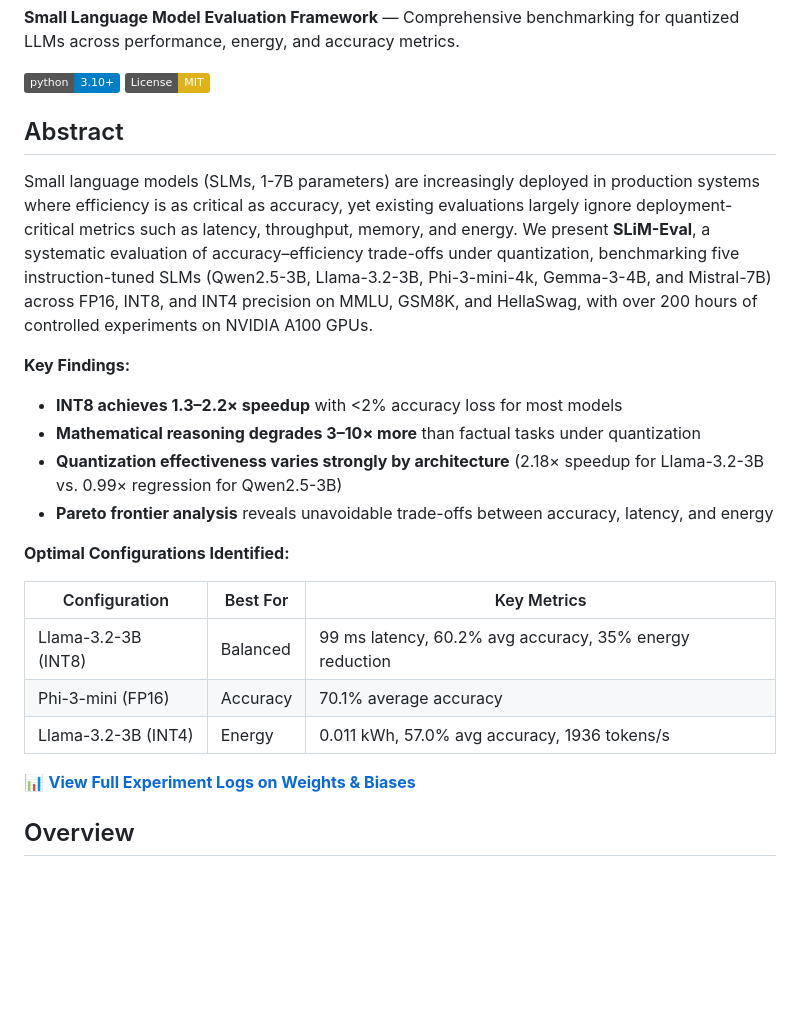
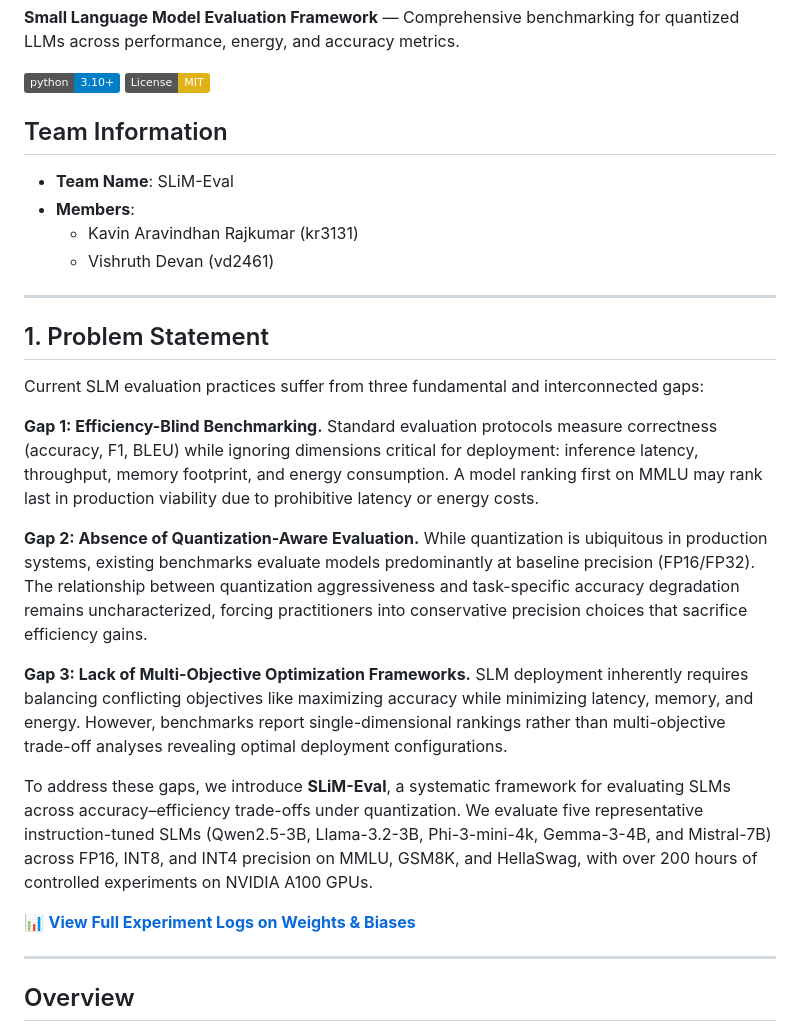
Before and after one commit to vishruthdevan/SLiM-Eval, a Markdown page: README.md, the part around the change. Drawn GitHub-style; badges without logos; blank space fills up the shorter version.

Commit message:
Update team information and enhance problem statement for clarity

```diff
--- a/README.md
+++ b/README.md
@@ -5,26 +5,30 @@
 [![Python 3.10+](https://img.shields.io/badge/python-3.10+-blue.svg)](https://www.python.org/downloads/)
 [![License: MIT](https://img.shields.io/badge/License-MIT-yellow.svg)](LICENSE)
 
-## Abstract
+## Team Information
 
-Small language models (SLMs, 1-7B parameters) are increasingly deployed in production systems where efficiency is as critical as accuracy, yet existing evaluations largely ignore deployment-critical metrics such as latency, throughput, memory, and energy. We present **SLiM-Eval**, a systematic evaluation of accuracy–efficiency trade-offs under quantization, benchmarking five instruction-tuned SLMs (Qwen2.5-3B, Llama-3.2-3B, Phi-3-mini-4k, Gemma-3-4B, and Mistral-7B) across FP16, INT8, and INT4 precision on MMLU, GSM8K, and HellaSwag, with over 200 hours of controlled experiments on NVIDIA A100 GPUs.
+- **Team Name**: SLiM-Eval
+- **Members**:
+  - Kavin Aravindhan Rajkumar (kr3131)
+  - Vishruth Devan (vd2461)
 
-**Key Findings:**
+---
 
-- **INT8 achieves 1.3–2.2× speedup** with <2% accuracy loss for most models
-- **Mathematical reasoning degrades 3–10× more** than factual tasks under quantization
-- **Quantization effectiveness varies strongly by architecture** (2.18× speedup for Llama-3.2-3B vs. 0.99× regression for Qwen2.5-3B)
-- **Pareto frontier analysis** reveals unavoidable trade-offs between accuracy, latency, and energy
+## 1. Problem Statement
 
-**Optimal Configurations Identified:**
+Current SLM evaluation practices suffer from three fundamental and interconnected gaps:
 
-| Configuration | Best For | Key Metrics |
-|---------------|----------|-------------|
-| Llama-3.2-3B (INT8) | Balanced | 99 ms latency, 60.2% avg accuracy, 35% energy reduction |
-| Phi-3-mini (FP16) | Accuracy | 70.1% average accuracy |
-| Llama-3.2-3B (INT4) | Energy | 0.011 kWh, 57.0% avg accuracy, 1936 tokens/s |
+**Gap 1: Efficiency-Blind Benchmarking.** Standard evaluation protocols measure correctness (accuracy, F1, BLEU) while ignoring dimensions critical for deployment: inference latency, throughput, memory footprint, and energy consumption. A model ranking first on MMLU may rank last in production viability due to prohibitive latency or energy costs.
 
-📊 **[View Full Experiment Logs on Weights & Biases](https://wandb.ai/vishruthd-team/slim-eval)**
+**Gap 2: Absence of Quantization-Aware Evaluation.** While quantization is ubiquitous in production systems, existing benchmarks evaluate models predominantly at baseline precision (FP16/FP32). The relationship between quantization aggressiveness and task-specific accuracy degradation remains uncharacterized, forcing practitioners into conservative precision choices that sacrifice efficiency gains.
+
+**Gap 3: Lack of Multi-Objective Optimization Frameworks.** SLM deployment inherently requires balancing conflicting objectives like maximizing accuracy while minimizing latency, memory, and energy. However, benchmarks report single-dimensional rankings rather than multi-objective trade-off analyses revealing optimal deployment configurations.
+
+To address these gaps, we introduce **SLiM-Eval**, a systematic framework for evaluating SLMs across accuracy–efficiency trade-offs under quantization. We evaluate five representative instruction-tuned SLMs (Qwen2.5-3B, Llama-3.2-3B, Phi-3-mini-4k, Gemma-3-4B, and Mistral-7B) across FP16, INT8, and INT4 precision on MMLU, GSM8K, and HellaSwag, with over 200 hours of controlled experiments on NVIDIA A100 GPUs.
+
+📊 **[View Full Experiment Logs on Weights & Biases](https://wandb.ai/slim-eval/slim-eval/reports/SLiM-Eval-Systematic-Evaluation-of-Quantization-Trade-offs-in-Small-Language-Models--VmlldzoxNTQwNjM2Ng?accessToken=lo8foveel7p8681kqe9nm949vt7rnmg8yrtg6t2yn5i8xq9gs7iq60kqz8kzckgc)**
+
+---
 
 ## Overview
 
```
